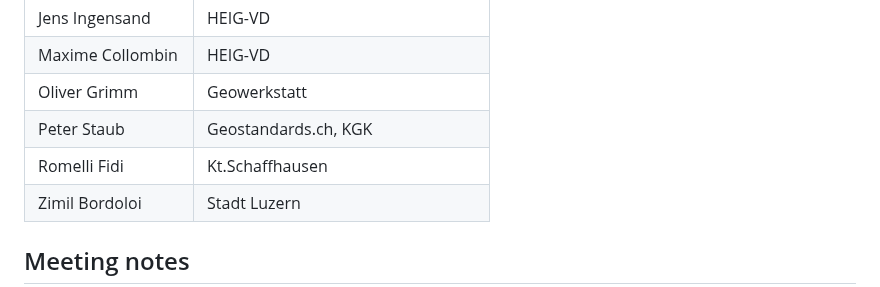
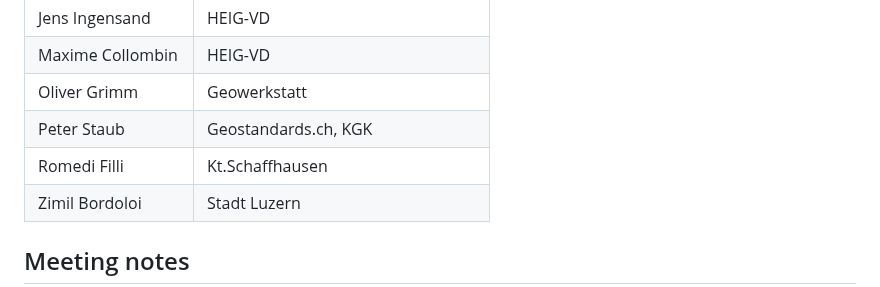
Before and after one commit to MediaComem/eCH-0056-revision, a Markdown page: 02_vector_data/README.md, the part around the change. Drawn GitHub-style.

```diff
--- a/02_vector_data/README.md
+++ b/02_vector_data/README.md
@@ -15,7 +15,7 @@
 | Maxime Collombin   | HEIG-VD                              |
 | Oliver Grimm       | Geowerkstatt                         |
 | Peter	Staub        | Geostandards.ch, KGK                 |
-| Romelli Fidi       | Kt.Schaffhausen                      |
+| Romedi Filli       | Kt.Schaffhausen                      |
 | Zimil Bordoloi     | Stadt Luzern                         |
 
 ## Meeting notes
```
Also changed, not shown: 05_metadata/README.md (+3 -3 lines).
